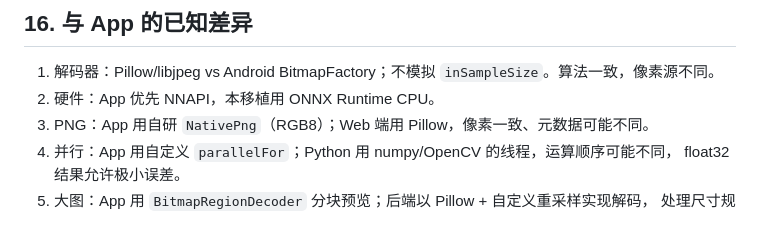
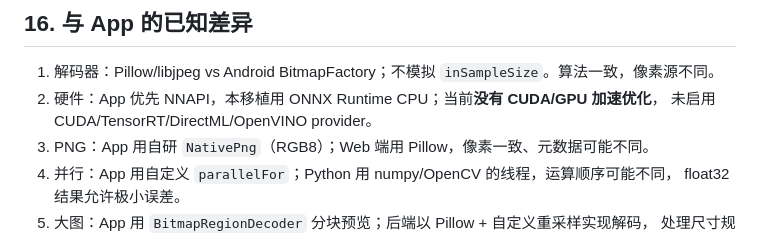
Before and after one commit to ghidgdsr/legendary-moment-linux, a Markdown page: docs/pipeline.md, the part around the change. Rendered like a GitHub page.

```diff
--- a/docs/pipeline.md
+++ b/docs/pipeline.md
@@ -509,7 +509,8 @@ process(uri, mode, aperture, focusPoint, outputSize, progress):
 ## 16. 与 App 的已知差异
 
 1. 解码器：Pillow/libjpeg vs Android BitmapFactory；不模拟 `inSampleSize`。算法一致，像素源不同。
-2. 硬件：App 优先 NNAPI，本移植用 ONNX Runtime CPU。
+2. 硬件：App 优先 NNAPI，本移植用 ONNX Runtime CPU；当前**没有 CUDA/GPU 加速优化**，
+   未启用 CUDA/TensorRT/DirectML/OpenVINO provider。
 3. PNG：App 用自研 `NativePng`（RGB8）；Web 端用 Pillow，像素一致、元数据可能不同。
 4. 并行：App 用自定义 `parallelFor`；Python 用 numpy/OpenCV 的线程，运算顺序可能不同，
    float32 结果允许极小误差。
```
Also changed, not shown: README.md (+12 -0 lines).
